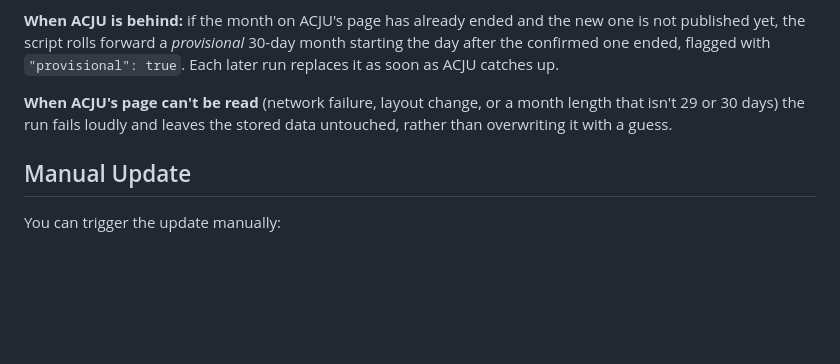
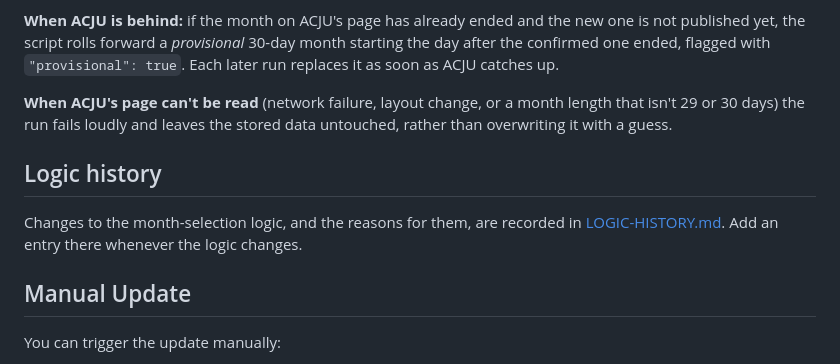
Before and after one commit to successcall/hijiri, a Markdown page: README.md, the part around the change. Drawn GitHub-style; blank space fills up the shorter version.

Commit message:
Add logic history documentation for month-selection changes

```diff
--- a/README.md
+++ b/README.md
@@ -76,6 +76,11 @@ month starting the day after the confirmed one ended, flagged with
 length that isn't 29 or 30 days) the run fails loudly and leaves the stored
 data untouched, rather than overwriting it with a guess.
 
+## Logic history
+
+Changes to the month-selection logic, and the reasons for them, are recorded in
+[LOGIC-HISTORY.md](LOGIC-HISTORY.md). Add an entry there whenever the logic changes.
+
 ## Manual Update
 
 You can trigger the update manually:
```
Also changed, not shown: LOGIC-HISTORY.md (added, +40 -0 lines).
